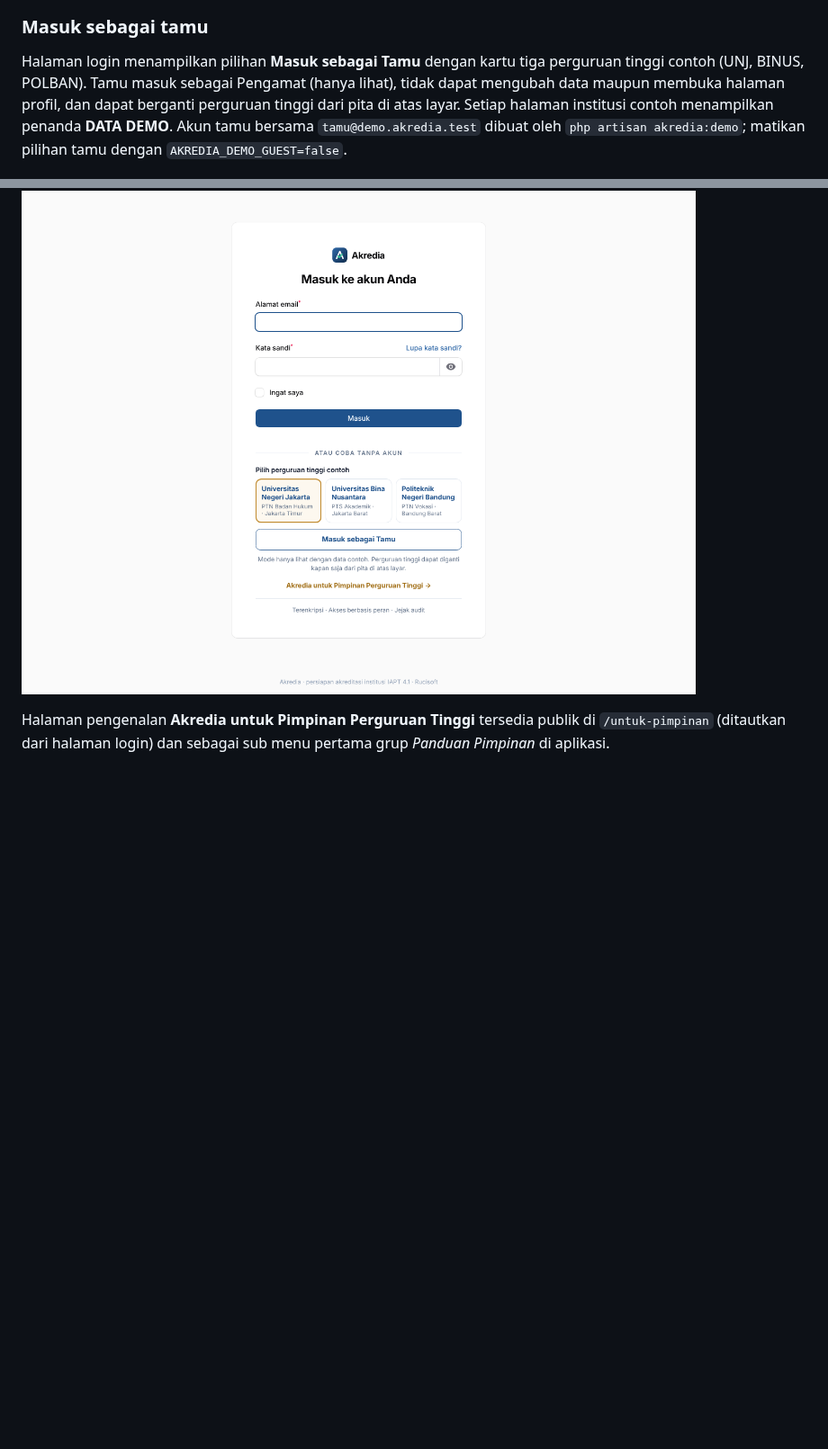
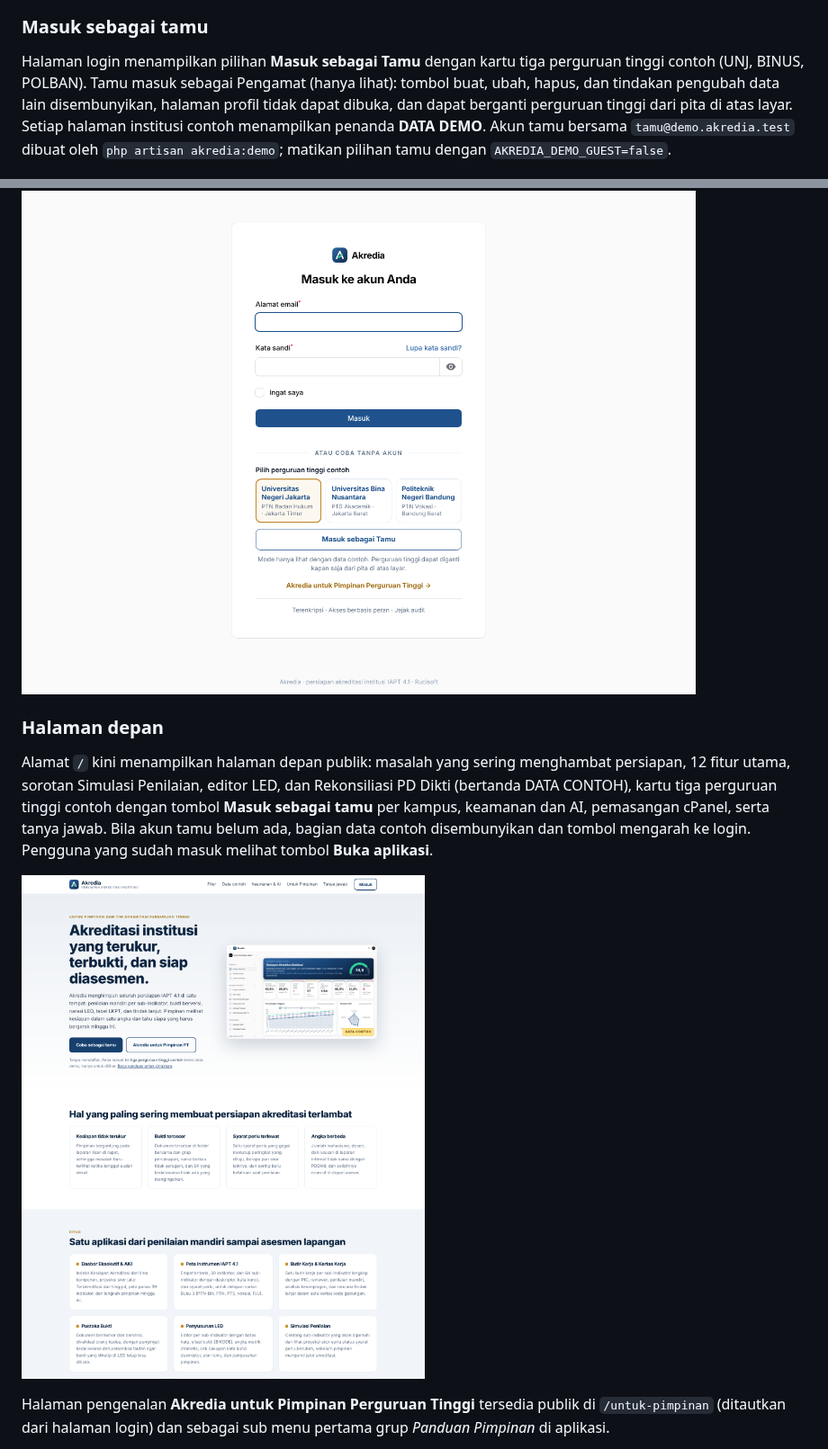
Before and after one commit to rucisoft-web/akredia, a Markdown page: README.md, 2 parts joined by grey strips. Shown at 90% size. Rendered like a GitHub page; pictures changed too: docs/halaman-depan.png (added); blank space fills up the shorter version.

```diff
--- a/README.md
+++ b/README.md
@@ -119,9 +119,15 @@ Skenario: 91 prodi dengan sekitar 1.190 dosen tetap dan 43 ribu mahasiswa. Satu
 
 ### Masuk sebagai tamu
 
-Halaman login menampilkan pilihan **Masuk sebagai Tamu** dengan kartu tiga perguruan tinggi contoh (UNJ, BINUS, POLBAN). Tamu masuk sebagai Pengamat (hanya lihat), tidak dapat mengubah data maupun membuka halaman profil, dan dapat berganti perguruan tinggi dari pita di atas layar. Setiap halaman institusi contoh menampilkan penanda **DATA DEMO**. Akun tamu bersama `tamu@demo.akredia.test` dibuat oleh `php artisan akredia:demo`; matikan pilihan tamu dengan `AKREDIA_DEMO_GUEST=false`.
+Halaman login menampilkan pilihan **Masuk sebagai Tamu** dengan kartu tiga perguruan tinggi contoh (UNJ, BINUS, POLBAN). Tamu masuk sebagai Pengamat (hanya lihat): tombol buat, ubah, hapus, dan tindakan pengubah data lain disembunyikan, halaman profil tidak dapat dibuka, dan dapat berganti perguruan tinggi dari pita di atas layar. Setiap halaman institusi contoh menampilkan penanda **DATA DEMO**. Akun tamu bersama `tamu@demo.akredia.test` dibuat oleh `php artisan akredia:demo`; matikan pilihan tamu dengan `AKREDIA_DEMO_GUEST=false`.
 
 ![Login tamu](docs/login-tamu.png)
+
+### Halaman depan
+
+Alamat `/` kini menampilkan halaman depan publik: masalah yang sering menghambat persiapan, 12 fitur utama, sorotan Simulasi Penilaian, editor LED, dan Rekonsiliasi PD Dikti (bertanda DATA CONTOH), kartu tiga perguruan tinggi contoh dengan tombol **Masuk sebagai tamu** per kampus, keamanan dan AI, pemasangan cPanel, serta tanya jawab. Bila akun tamu belum ada, bagian data contoh disembunyikan dan tombol mengarah ke login. Pengguna yang sudah masuk melihat tombol **Buka aplikasi**.
+
+![Halaman depan](docs/halaman-depan.png)
 
 Halaman pengenalan **Akredia untuk Pimpinan Perguruan Tinggi** tersedia publik di `/untuk-pimpinan` (ditautkan dari halaman login) dan sebagai sub menu pertama grup *Panduan Pimpinan* di aplikasi.
 
```
Also changed, not shown: PANDUAN-CPANEL.md (+1 -1 lines), public/img/landing-led.jpg (added), public/img/landing-rekon.jpg (added), 10 other files.
